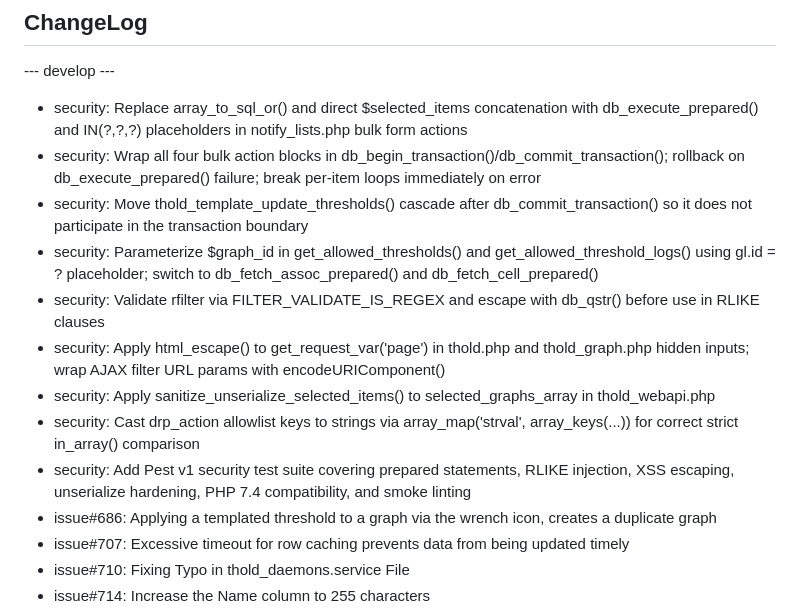
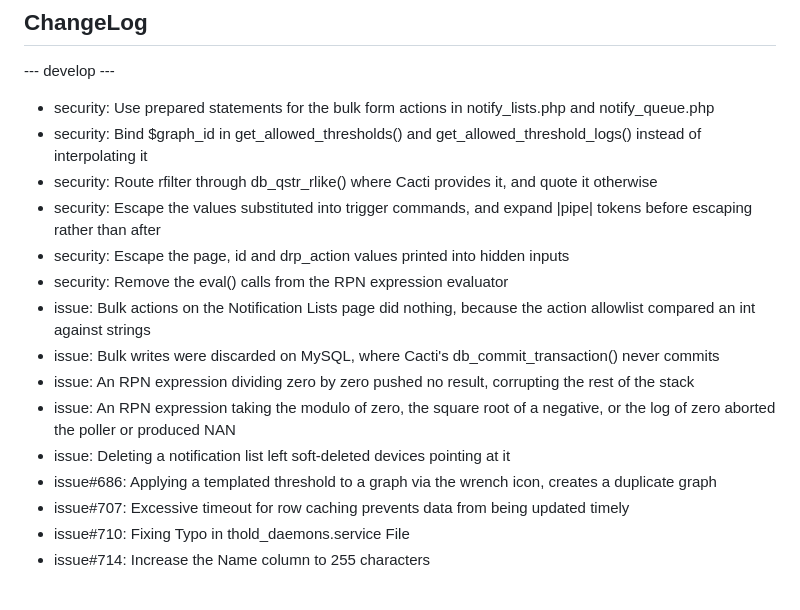
Before and after one commit to Cacti/plugin_thold, a Markdown page: CHANGELOG.md, the part around the change. GitHub-like rendering.

Commit message:
docs(changelog): record the hardening and the bugs it uncovered
Signed-off-by: Thomas Vincent <thomasvincent@gmail.com>

```diff
--- a/CHANGELOG.md
+++ b/CHANGELOG.md
@@ -2,15 +2,17 @@
 
 --- develop ---
 
-* security: Replace array_to_sql_or() and direct $selected_items concatenation with db_execute_prepared() and IN(?,?,?) placeholders in notify_lists.php bulk form actions
-* security: Wrap all four bulk action blocks in db_begin_transaction()/db_commit_transaction(); rollback on db_execute_prepared() failure; break per-item loops immediately on error
-* security: Move thold_template_update_thresholds() cascade after db_commit_transaction() so it does not participate in the transaction boundary
-* security: Parameterize $graph_id in get_allowed_thresholds() and get_allowed_threshold_logs() using gl.id = ? placeholder; switch to db_fetch_assoc_prepared() and db_fetch_cell_prepared()
-* security: Validate rfilter via FILTER_VALIDATE_IS_REGEX and escape with db_qstr() before use in RLIKE clauses
-* security: Apply html_escape() to get_request_var('page') in thold.php and thold_graph.php hidden inputs; wrap AJAX filter URL params with encodeURIComponent()
-* security: Apply sanitize_unserialize_selected_items() to selected_graphs_array in thold_webapi.php
-* security: Cast drp_action allowlist keys to strings via array_map('strval', array_keys(...)) for correct strict in_array() comparison
-* security: Add Pest v1 security test suite covering prepared statements, RLIKE injection, XSS escaping, unserialize hardening, PHP 7.4 compatibility, and smoke linting
+* security: Use prepared statements for the bulk form actions in notify_lists.php and notify_queue.php
+* security: Bind $graph_id in get_allowed_thresholds() and get_allowed_threshold_logs() instead of interpolating it
+* security: Route rfilter through db_qstr_rlike() where Cacti provides it, and quote it otherwise
+* security: Escape the values substituted into trigger commands, and expand |pipe| tokens before escaping rather than after
+* security: Escape the page, id and drp_action values printed into hidden inputs
+* security: Remove the eval() calls from the RPN expression evaluator
+* issue: Bulk actions on the Notification Lists page did nothing, because the action allowlist compared an int against strings
+* issue: Bulk writes were discarded on MySQL, where Cacti's db_commit_transaction() never commits
+* issue: An RPN expression dividing zero by zero pushed no result, corrupting the rest of the stack
+* issue: An RPN expression taking the modulo of zero, the square root of a negative, or the log of zero aborted the poller or produced NAN
+* issue: Deleting a notification list left soft-deleted devices pointing at it
 * issue#686: Applying a templated threshold to a graph via the wrench icon, creates a duplicate graph
 * issue#707: Excessive timeout for row caching prevents data from being updated timely
 * issue#710: Fixing Typo in thold_daemons.service File
```
